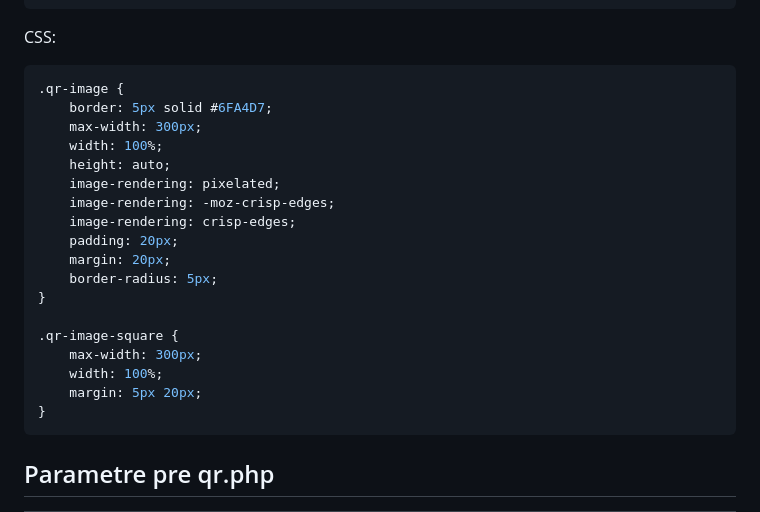
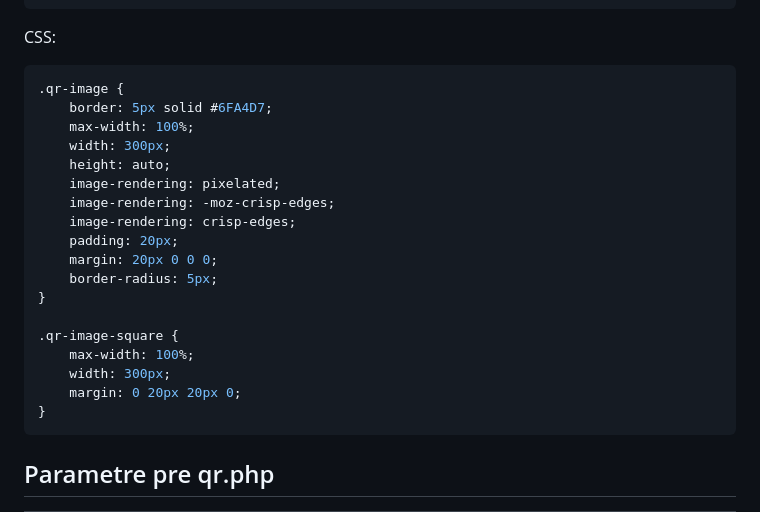
Before and after one commit to slatinsky/php-pay-by-square, a Markdown page: README.md, the part around the change. Rendered like a GitHub page.

Commit message:
fix css overflow

````diff
--- a/README.md
+++ b/README.md
@@ -38,21 +38,21 @@ CSS:
 ```css
 .qr-image {
     border: 5px solid #6FA4D7;
-    max-width: 300px;
-    width: 100%;
+    max-width: 100%;
+    width: 300px;
     height: auto;
     image-rendering: pixelated;
     image-rendering: -moz-crisp-edges;
     image-rendering: crisp-edges;
     padding: 20px;
-    margin: 20px;
+    margin: 20px 0 0 0;
     border-radius: 5px;
 }
 
 .qr-image-square {
-    max-width: 300px;
-    width: 100%;
-    margin: 5px 20px;
+    max-width: 100%;
+    width: 300px;
+    margin: 0 20px 20px 0;
 }
 ```
 
````
